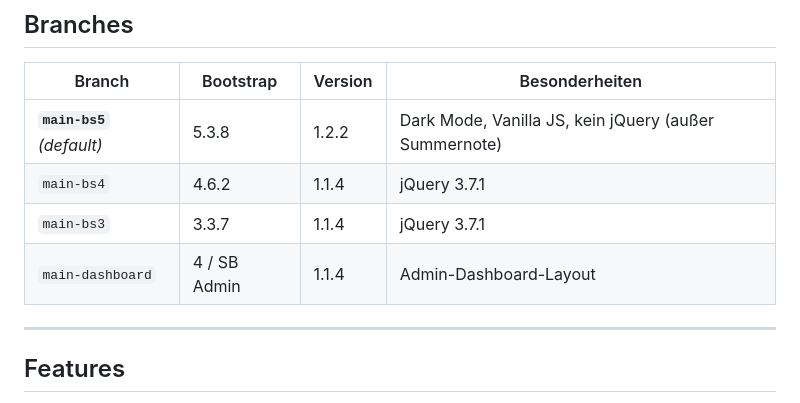
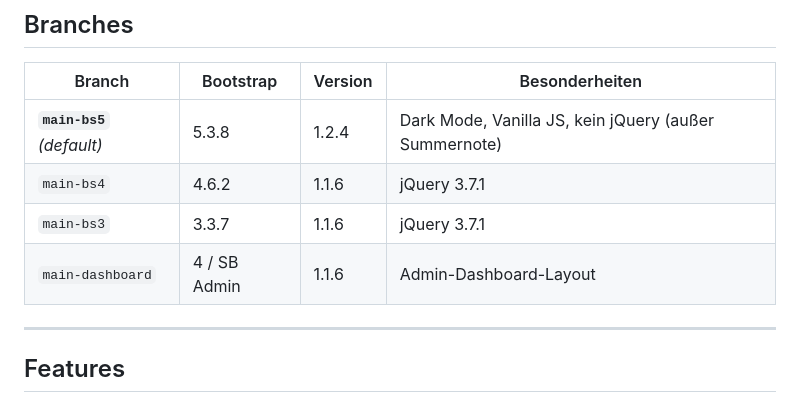
Before and after one commit to nfsmw15/Easy2-PHP8, a Markdown page: README.md, the part around the change. Rendered like a GitHub page.

Commit message:
docs: update README branch versions to 1.2.4 (bs5) / 1.1.6 (bs4/bs3/dashboard)

```diff
--- a/README.md
+++ b/README.md
@@ -10,10 +10,10 @@
 
 | Branch | Bootstrap | Version | Besonderheiten |
 |---|---|---|---|
-| **`main-bs5`** *(default)* | 5.3.8 | 1.2.2 | Dark Mode, Vanilla JS, kein jQuery (außer Summernote) |
-| `main-bs4` | 4.6.2 | 1.1.4 | jQuery 3.7.1 |
-| `main-bs3` | 3.3.7 | 1.1.4 | jQuery 3.7.1 |
-| `main-dashboard` | 4 / SB Admin | 1.1.4 | Admin-Dashboard-Layout |
+| **`main-bs5`** *(default)* | 5.3.8 | 1.2.4 | Dark Mode, Vanilla JS, kein jQuery (außer Summernote) |
+| `main-bs4` | 4.6.2 | 1.1.6 | jQuery 3.7.1 |
+| `main-bs3` | 3.3.7 | 1.1.6 | jQuery 3.7.1 |
+| `main-dashboard` | 4 / SB Admin | 1.1.6 | Admin-Dashboard-Layout |
 
 ---
 
```
